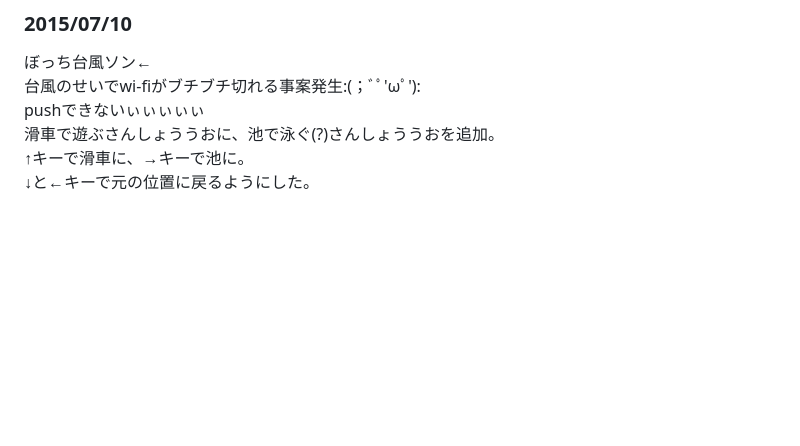
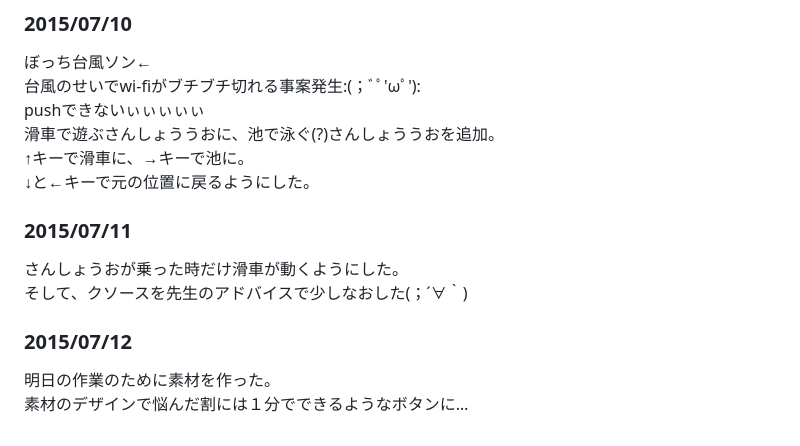
Before and after one commit to s14006/31days, a Markdown page: README.md, the part around the change. Rendered like a GitHub page; blank space fills up the shorter version.

Commit message:
2015/07/12

```diff
--- a/README.md
+++ b/README.md
@@ -57,3 +57,11 @@ pushできないぃぃぃぃぃ
 滑車で遊ぶさんしょううおに、池で泳ぐ(?)さんしょううおを追加。
 ↑キーで滑車に、→キーで池に。
 ↓と←キーで元の位置に戻るようにした。
+
+### 2015/07/11
+さんしょうおが乗った時だけ滑車が動くようにした。
+そして、クソースを先生のアドバイスで少しなおした(；´∀｀)
+
+### 2015/07/12
+明日の作業のために素材を作った。
+素材のデザインで悩んだ割には１分でできるようなボタンに…
```
Also changed, not shown: sanshouo/buttom.png (added).
